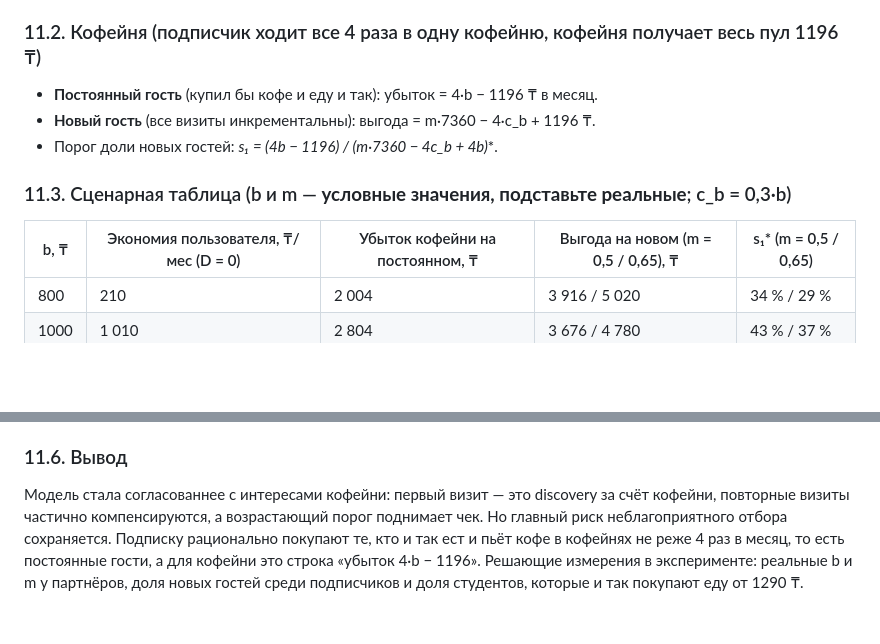
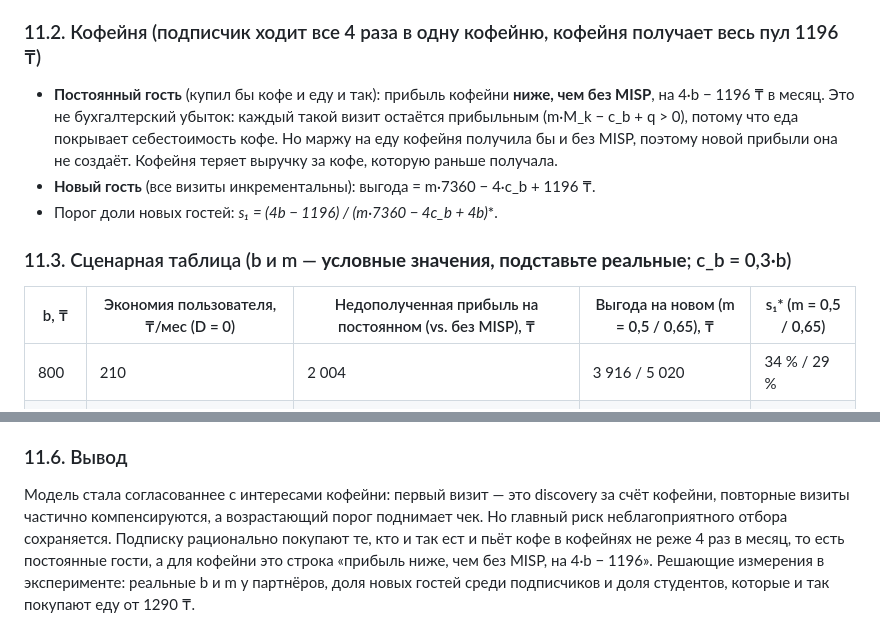
Before and after one commit to Sp-G/SP-G, a Markdown page: docs/MISP_strategic_analysis.md, 2 parts joined by grey strips. Drawn GitHub-style; blank space fills up the shorter version.

Commit message:
Clarify that regular-guest figure is forgone profit vs. no MISP, not an accounting loss
Co-Authored-By: Claude Opus 5.5 <noreply@anthropic.com>
Claude-Session: https://claude.ai/code/session_011MJycTgswh567f7dAm892F

```diff
--- a/docs/MISP_strategic_analysis.md
+++ b/docs/MISP_strategic_analysis.md
@@ -662,13 +662,13 @@ q ≤ 0,4 · (b − D̄) < 0,4 · b
 
 ### 11.2. Кофейня (подписчик ходит все 4 раза в одну кофейню, кофейня получает весь пул 1196 ₸)
 
-- **Постоянный гость** (купил бы кофе и еду и так): убыток = 4·b − 1196 ₸ в месяц.
+- **Постоянный гость** (купил бы кофе и еду и так): прибыль кофейни **ниже, чем без MISP**, на 4·b − 1196 ₸ в месяц. Это не бухгалтерский убыток: каждый такой визит остаётся прибыльным (m·M_k − c_b + q > 0), потому что еда покрывает себестоимость кофе. Но маржу на еду кофейня получила бы и без MISP, поэтому новой прибыли она не создаёт. Кофейня теряет выручку за кофе, которую раньше получала.
 - **Новый гость** (все визиты инкрементальны): выгода = m·7360 − 4·c_b + 1196 ₸.
 - Порог доли новых гостей: **s₁* = (4b − 1196) / (m·7360 − 4c_b + 4b)**.
 
 ### 11.3. Сценарная таблица (b и m — **условные значения, подставьте реальные**; c_b = 0,3·b)
 
-| b, ₸ | Экономия пользователя, ₸/мес (D = 0) | Убыток кофейни на постоянном, ₸ | Выгода на новом (m = 0,5 / 0,65), ₸ | s₁* (m = 0,5 / 0,65) |
+| b, ₸ | Экономия пользователя, ₸/мес (D = 0) | Недополученная прибыль на постоянном (vs. без MISP), ₸ | Выгода на новом (m = 0,5 / 0,65), ₸ | s₁* (m = 0,5 / 0,65) |
 |---|---|---|---|---|
 | 800 | 210 | 2 004 | 3 916 / 5 020 | 34 % / 29 % |
 | 1000 | 1 010 | 2 804 | 3 676 / 4 780 | 43 % / 37 % |
@@ -689,4 +689,4 @@ q ≤ 0,4 · (b − D̄) < 0,4 · b
 
 ### 11.6. Вывод
 
-Модель стала согласованнее с интересами кофейни: первый визит — это discovery за счёт кофейни, повторные визиты частично компенсируются, а возрастающий порог поднимает чек. Но главный риск неблагоприятного отбора сохраняется. Подписку рационально покупают те, кто и так ест и пьёт кофе в кофейнях не реже 4 раз в месяц, то есть постоянные гости, а для кофейни это строка «убыток 4·b − 1196». Решающие измерения в эксперименте: реальные b и m у партнёров, доля новых гостей среди подписчиков и доля студентов, которые и так покупают еду от 1290 ₸.
+Модель стала согласованнее с интересами кофейни: первый визит — это discovery за счёт кофейни, повторные визиты частично компенсируются, а возрастающий порог поднимает чек. Но главный риск неблагоприятного отбора сохраняется. Подписку рационально покупают те, кто и так ест и пьёт кофе в кофейнях не реже 4 раз в месяц, то есть постоянные гости, а для кофейни это строка «прибыль ниже, чем без MISP, на 4·b − 1196». Решающие измерения в эксперименте: реальные b и m у партнёров, доля новых гостей среди подписчиков и доля студентов, которые и так покупают еду от 1290 ₸.
```
